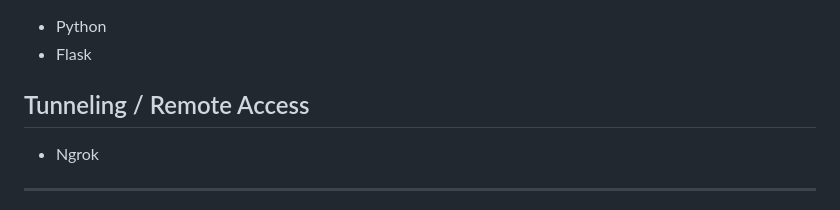
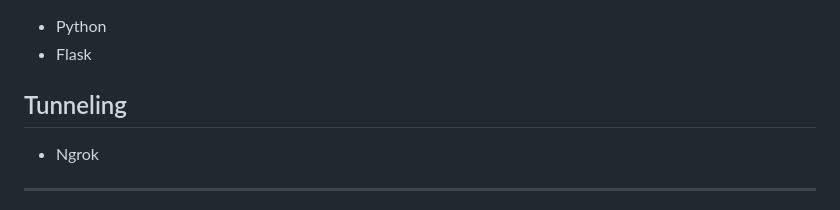
Before and after one commit to imightbeakira/eye-spy, a Markdown page: README.md, the part around the change. Drawn GitHub-style.

```diff
--- a/README.md
+++ b/README.md
@@ -66,7 +66,7 @@ This project showcases techniques commonly used in phishing kits and malicious l
 - Python
 - Flask
 
-## Tunneling / Remote Access
+## Tunneling
 - Ngrok
 
 ---
```
